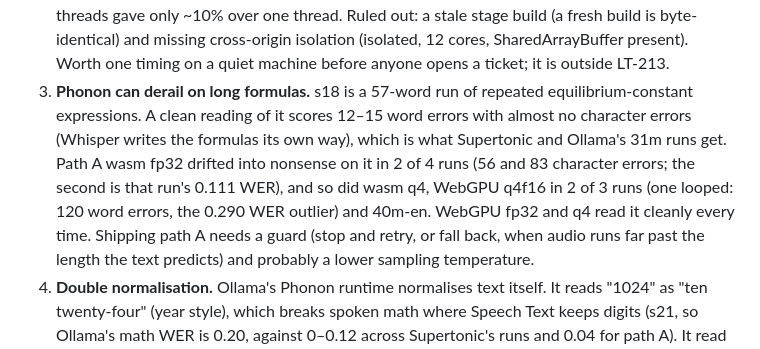
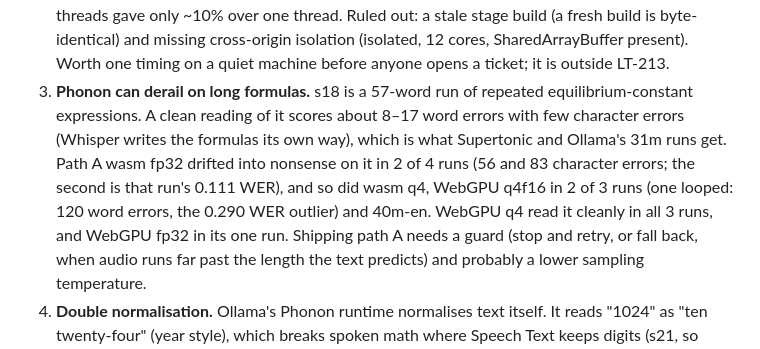
Before and after one commit to johnnyrobot/libretext-reader-web, a Markdown page: bench/phonon/FINDINGS.md, the part around the change. GitHub-like rendering.

Commit message:
Tighten the s18 wording in FINDINGS
Co-Authored-By: Claude Opus 5.5 <noreply@anthropic.com>

```diff
--- a/bench/phonon/FINDINGS.md
+++ b/bench/phonon/FINDINGS.md
@@ -114,13 +114,13 @@ way; CER is the better guide there.
    SharedArrayBuffer present). Worth one timing on a quiet machine before
    anyone opens a ticket; it is outside LT-213.
 3. **Phonon can derail on long formulas.** s18 is a 57-word run of repeated
-   equilibrium-constant expressions. A clean reading of it scores 12–15 word
-   errors with almost no character errors (Whisper writes the formulas its own
+   equilibrium-constant expressions. A clean reading of it scores about 8–17
+   word errors with few character errors (Whisper writes the formulas its own
    way), which is what Supertonic and Ollama's 31m runs get. Path A wasm fp32
    drifted into nonsense on it in 2 of 4 runs (56 and 83 character errors;
    the second is that run's 0.111 WER), and so did wasm q4, WebGPU q4f16 in 2
    of 3 runs (one looped: 120 word errors, the 0.290 WER outlier) and 40m-en.
-   WebGPU fp32 and q4 read it cleanly every time. Shipping path A needs a
+   WebGPU q4 read it cleanly in all 3 runs, and WebGPU fp32 in its one run. Shipping path A needs a
    guard (stop and retry, or fall back, when audio runs far past the length
    the text predicts) and probably a lower sampling temperature.
 4. **Double normalisation.** Ollama's Phonon runtime normalises text itself.
```
